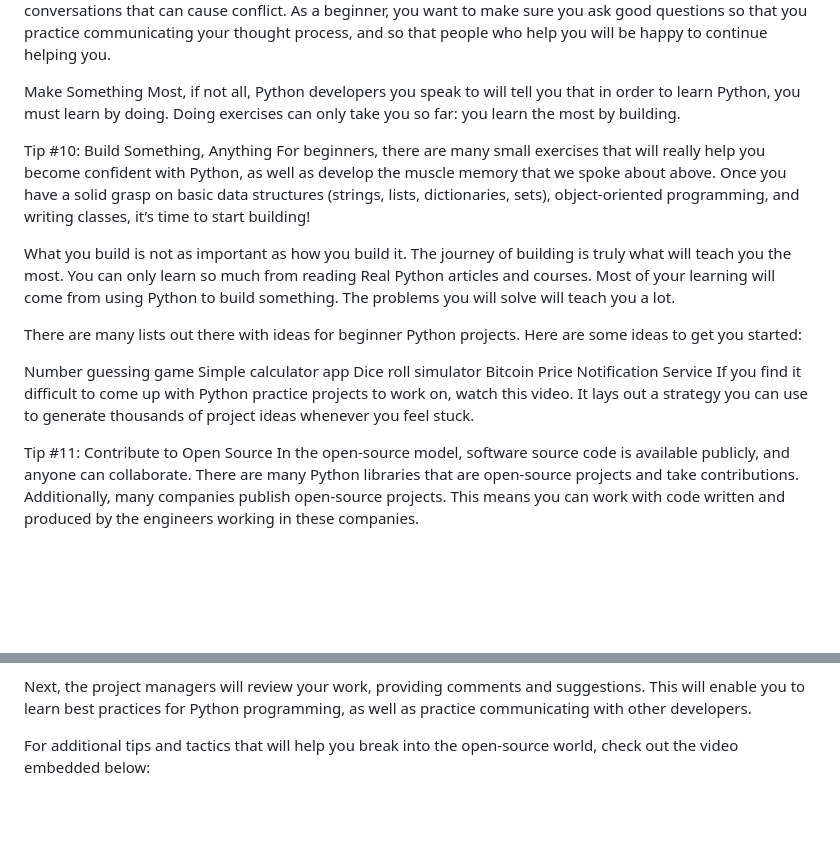
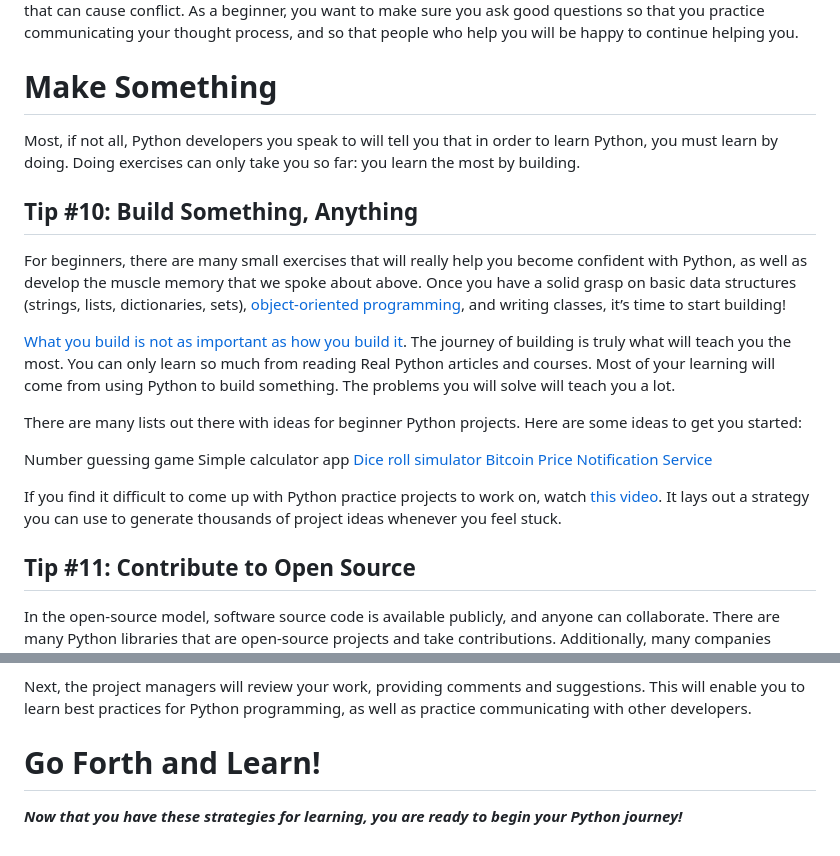
Before and after one commit to aurimas13/Python-Beginner-Course, a Markdown page: Tips/happy_learning.md, 2 parts joined by grey strips. GitHub-like rendering; blank space fills up the shorter version.

Commit message:
Updated Python Learning  tips

```diff
--- a/Tips/happy_learning.md
+++ b/Tips/happy_learning.md
@@ -120,21 +126,25 @@ D: Demo what is happening. Include the code, a traceback error message, and an e
 Good questions can save a lot of time. Skipping any of these steps can result in back-and-forth conversations that can cause conflict. As a beginner, you want to make sure you ask good questions so that you practice communicating your thought process, and so that people who help you will be happy to continue helping you.
 
-Make Something
+# Make Something
+
 Most, if not all, Python developers you speak to will tell you that in order to learn Python, you must learn by doing. Doing exercises can only take you so far: you learn the most by building.
 
-Tip #10: Build Something, Anything
-For beginners, there are many small exercises that will really help you become confident with Python, as well as develop the muscle memory that we spoke about above. Once you have a solid grasp on basic data structures (strings, lists, dictionaries, sets), object-oriented programming, and writing classes, it’s time to start building!
+## Tip #10: Build Something, Anything
 
-What you build is not as important as how you build it. The journey of building is truly what will teach you the most. You can only learn so much from reading Real Python articles and courses. Most of your learning will come from using Python to build something. The problems you will solve will teach you a lot.
+For beginners, there are many small exercises that will really help you become confident with Python, as well as develop the muscle memory that we spoke about above. Once you have a solid grasp on basic data structures (strings, lists, dictionaries, sets), [object-oriented programming](https://realpython.com/python3-object-oriented-programming/), and writing classes, it’s time to start building!
+
+[What you build is not as important as how you build it](https://dbader.org/blog/python-projects-inspiration). The journey of building is truly what will teach you the most. You can only learn so much from reading Real Python articles and courses. Most of your learning will come from using Python to build something. The problems you will solve will teach you a lot.
 
 There are many lists out there with ideas for beginner Python projects. Here are some ideas to get you started:
 
 Number guessing game
 Simple calculator app
-Dice roll simulator
-Bitcoin Price Notification Service
-If you find it difficult to come up with Python practice projects to work on, watch this video. It lays out a strategy you can use to generate thousands of project ideas whenever you feel stuck.
+[Dice roll simulator](https://realpython.com/python-dice-roll/)
+[Bitcoin Price Notification Service](https://realpython.com/python-bitcoin-ifttt/)
 
-Tip #11: Contribute to Open Source
+If you find it difficult to come up with Python practice projects to work on, watch [this video](https://www.youtube.com/watch?v=WWDzzEhlayY). It lays out a strategy you can use to generate thousands of project ideas whenever you feel stuck.
+
+## Tip #11: Contribute to Open Source
+
 In the open-source model, software source code is available publicly, and anyone can collaborate. There are many Python libraries that are open-source projects and take contributions. Additionally, many companies publish open-source projects. This means you can work with code written and produced by the engineers working in these companies.
 
@@ -142,4 +152,6 @@ Contributing to an open-source Python project is a great way to create extremely
 
 Next, the project managers will review your work, providing comments and suggestions. This will enable you to learn best practices for Python programming, as well as practice communicating with other developers.
 
-For additional tips and tactics that will help you break into the open-source world, check out the video embedded below:
+# Go Forth and Learn!
+
+***Now that you have these strategies for learning, you are ready to begin your Python journey!***
```
Also changed, not shown: other parts of Tips/happy_learning.md (+19 -13 lines).
